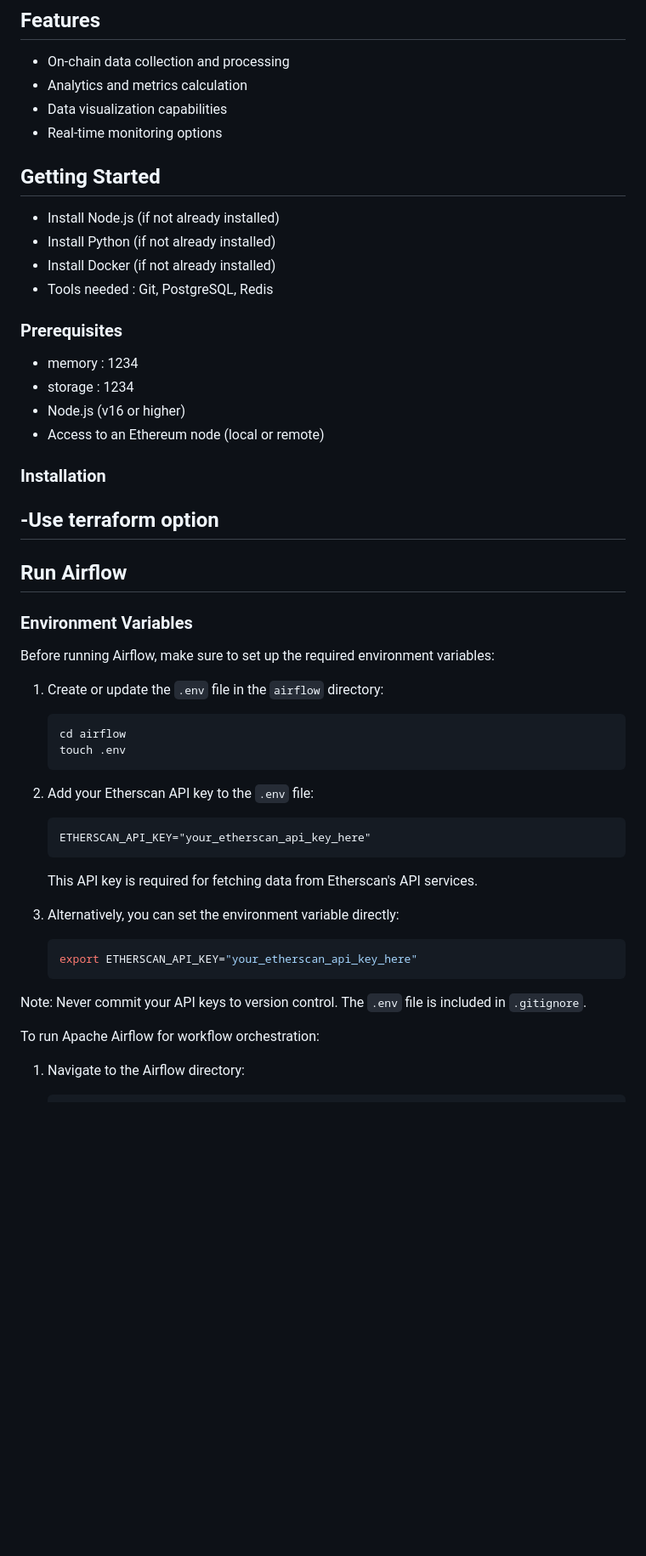
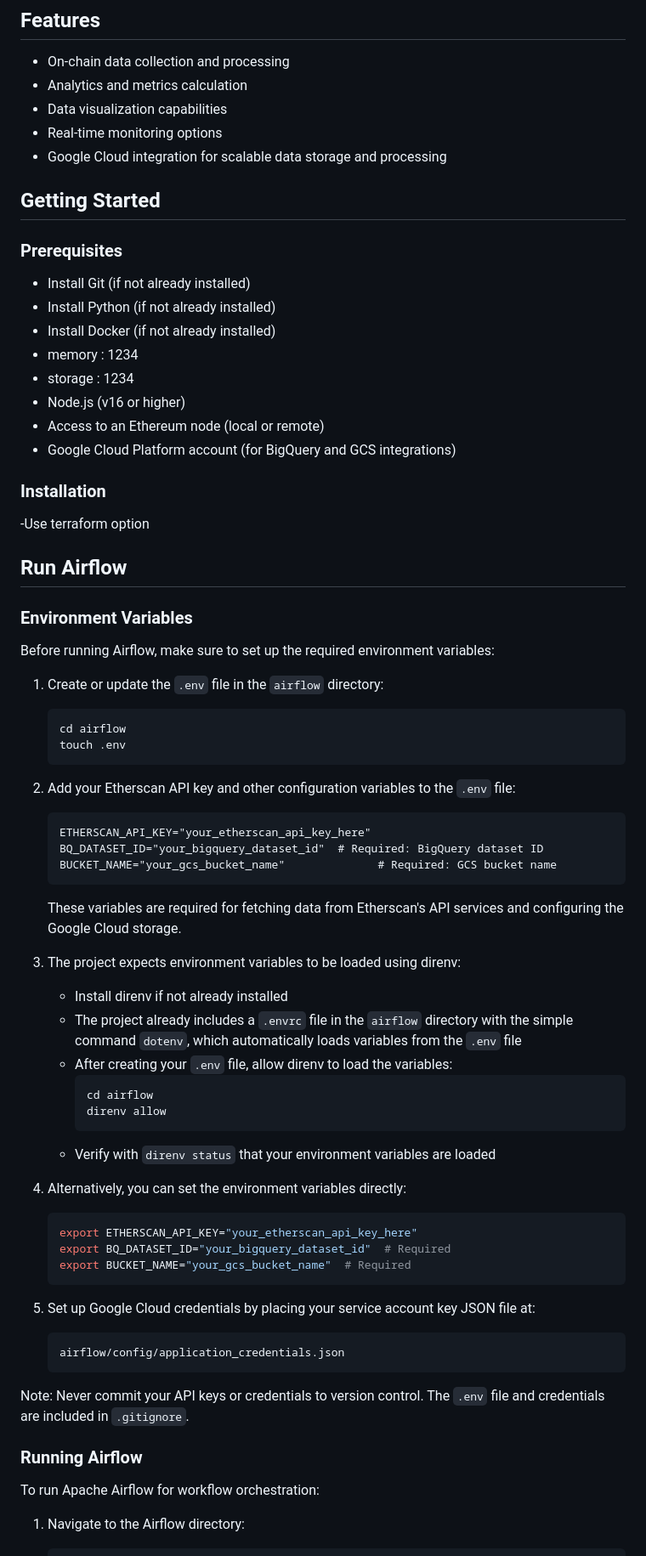
Before and after one commit to artefact-ethereum-onchain-intelligence/ethereum-onchain-intelligence, a Markdown page: README.md, the part around the change printed below. Shown: that part at 85% size. GitHub-like rendering; blank space fills up the shorter version.

````diff
--- a/README.md
+++ b/README.md
@@ -13,26 +13,21 @@ This project provides tools and utilities for gathering, analyzing, and visualiz
 - Analytics and metrics calculation
 - Data visualization capabilities
 - Real-time monitoring options
+- Google Cloud integration for scalable data storage and processing
 
 ## Getting Started
-- Install Node.js (if not already installed)
+### Prerequisites
+- Install Git (if not already installed)
 - Install Python (if not already installed)
 - Install Docker (if not already installed)
-- Tools needed : Git, PostgreSQL, Redis
-
-
-
-
-### Prerequisites
-
 - memory : 1234
 - storage : 1234
 - Node.js (v16 or higher)
 - Access to an Ethereum node (local or remote)
+- Google Cloud Platform account (for BigQuery and GCS integrations)
 
 ### Installation
 -Use terraform option
--
 
 
 ## Run Airflow
@@ -47,19 +42,40 @@ Before running Airflow, make sure to set up the required environment variables:
    touch .env
    ```
 
-2. Add your Etherscan API key to the `.env` file:
+2. Add your Etherscan API key and other configuration variables to the `.env` file:
    ```
    ETHERSCAN_API_KEY="your_etherscan_api_key_here"
+   BQ_DATASET_ID="your_bigquery_dataset_id"  # Required: BigQuery dataset ID
+   BUCKET_NAME="your_gcs_bucket_name"              # Required: GCS bucket name
    ```
 
-   This API key is required for fetching data from Etherscan's API services.
+   These variables are required for fetching data from Etherscan's API services and configuring the Google Cloud storage.
 
-3. Alternatively, you can set the environment variable directly:
+3. The project expects environment variables to be loaded using direnv:
+   - Install direnv if not already installed
+   - The project already includes a `.envrc` file in the `airflow` directory with the simple command `dotenv`, which automatically loads variables from the `.env` file
+   - After creating your `.env` file, allow direnv to load the variables:
+     ```bash
+     cd airflow
+     direnv allow
+     ```
+   - Verify with `direnv status` that your environment variables are loaded
+
+4. Alternatively, you can set the environment variables directly:
    ```bash
    export ETHERSCAN_API_KEY="your_etherscan_api_key_here"
+   export BQ_DATASET_ID="your_bigquery_dataset_id"  # Required
+   export BUCKET_NAME="your_gcs_bucket_name"  # Required
    ```
 
-Note: Never commit your API keys to version control. The `.env` file is included in `.gitignore`.
+5. Set up Google Cloud credentials by placing your service account key JSON file at:
+   ```
+   airflow/config/application_credentials.json
+   ```
+
+Note: Never commit your API keys or credentials to version control. The `.env` file and credentials are included in `.gitignore`.
+
+### Running Airflow
 
 To run Apache Airflow for workflow orchestration:
 
````
Also changed, not shown: other parts of README.md (+17 -1 lines), docs/images/airlow_dags.png (added), 8 other files.
